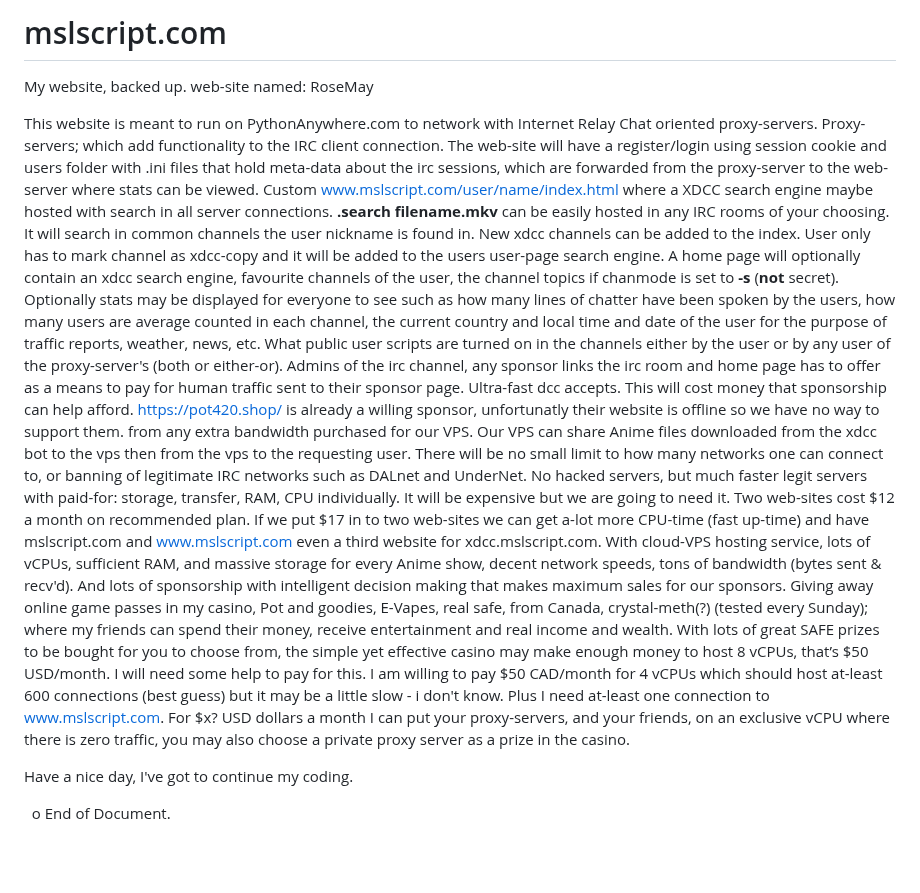
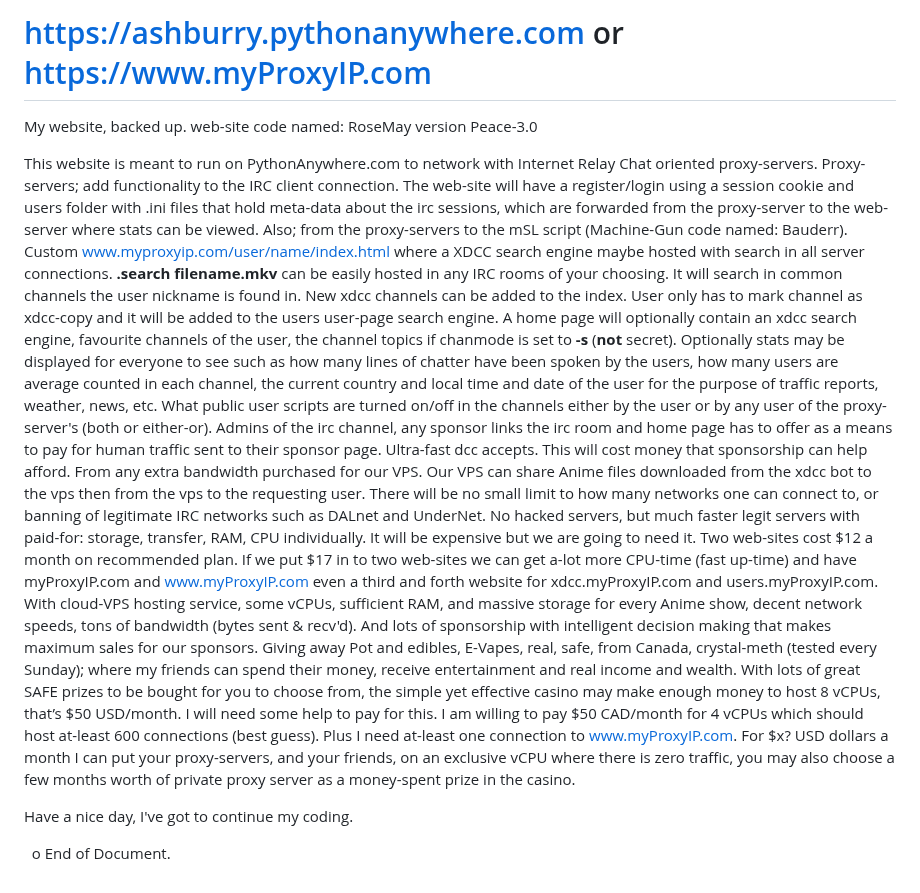
Before and after one commit to Ashburry-trio/RoseMay_Website, a Markdown page: README.md, the part around the change. GitHub-like rendering; blank space fills up the shorter version.

Commit message:
Update README.md
Fixed some typos, updated website URL to www.myProxyIP.com which may change again sometime in the near future.

```diff
--- a/README.md
+++ b/README.md
@@ -1,14 +1,15 @@
-mslscript.com
+https://ashburry.pythonanywhere.com or https://www.myProxyIP.com
 =============
 
-My website, backed up. web-site named: RoseMay
+My website, backed up. web-site code named: RoseMay version Peace-3.0
 
 This website is meant to run on PythonAnywhere.com to network with Internet
-Relay Chat oriented proxy-servers. Proxy-servers; which add functionality to the
-IRC client connection. The web-site will have a register/login using session
+Relay Chat oriented proxy-servers. Proxy-servers; add functionality to the
+IRC client connection. The web-site will have a register/login using a session
 cookie and users folder with .ini files that hold meta-data about the irc
 sessions, which are forwarded from the proxy-server to the web-server where
-stats can be viewed. Custom www.mslscript.com/user/name/index.html where a XDCC
+stats can be viewed. Also; from the proxy-servers to the mSL script (Machine-Gun
+code named: Bauderr). Custom www.myproxyip.com/user/name/index.html where a XDCC
 search engine maybe hosted with search in all server connections. **.search
 filename.mkv** can be easily hosted in any IRC rooms of your choosing. It will
 search in common channels the user nickname is found in. New xdcc channels can
@@ -19,34 +20,31 @@ engine, favourite channels of the user, the channel topics if chanmode is set to
 such as how many lines of chatter have been spoken by the users, how many users
 are average counted in each channel, the current country and local time and date
 of the user for the purpose of traffic reports, weather, news, etc. What public
-user scripts are turned on in the channels either by the user or by any user
+user scripts are turned on/off in the channels either by the user or by any user
 of the proxy-server's (both or either-or). Admins of the irc channel, any sponsor
 links the irc room and home page has to offer as a means to pay for human
 traffic sent to their sponsor page. Ultra-fast dcc accepts. This will cost money
-that sponsorship can help afford. https://pot420.shop/ is already a willing
-sponsor, unfortunatly their website is offline so we have no way to support them.
-from any extra bandwidth purchased for our VPS. Our VPS can share Anime files
-downloaded from the xdcc bot to the vps then from the vps to the requesting
+that sponsorship can help afford. From any extra bandwidth purchased for our VPS.
+Our VPS can share Anime files downloaded from the xdcc bot to the vps then from the vps to the requesting
 user. There will be no small limit to how many networks one can connect to, or
 banning of legitimate IRC networks such as DALnet and UnderNet. No hacked
 servers, but much faster legit servers with paid-for: storage, transfer, RAM,
 CPU individually. It will be expensive but we are going to need it. Two web-sites cost \$12 a
 month on recommended plan. If we put \$17 in to two web-sites we can get a-lot
-more CPU-time (fast up-time) and have mslscript.com and www.mslscript.com even a third
-website for xdcc.mslscript.com. With cloud-VPS hosting service, lots of vCPUs,
+more CPU-time (fast up-time) and have myProxyIP.com and www.myProxyIP.com even a third and forth
+website for xdcc.myProxyIP.com and users.myProxyIP.com. With cloud-VPS hosting service, some vCPUs,
 sufficient RAM, and massive storage for every Anime show, decent network
 speeds, tons of bandwidth (bytes sent & recv'd). And lots of sponsorship with
 intelligent decision making that makes maximum sales for our sponsors. Giving
-away online game passes in my casino, Pot and goodies, E-Vapes, real safe, from Canada,
-crystal-meth(?) (tested every Sunday); where my friends can spend their money,
+away Pot and edibles, E-Vapes, real, safe, from Canada,
+crystal-meth (tested every Sunday); where my friends can spend their money,
 receive entertainment and real income and wealth. With lots of great SAFE prizes to
 be bought for you to choose from, the simple yet effective casino may make enough money to host 8 vCPUs,
 that’s \$50 USD/month. I will need some help to pay for this. I am willing to
-pay \$50 CAD/month for 4 vCPUs which should host at-least 600 connections (best guess)
-but it may be a little slow - i don't know. Plus I need at-least one connection to
-www.mslscript.com. For $x? USD dollars a month I can put your proxy-servers, and your friends,
-on an exclusive vCPU where there is zero traffic, you may also choose a private proxy server
-as a prize in the casino.
+pay \$50 CAD/month for 4 vCPUs which should host at-least 600 connections (best guess).
+Plus I need at-least one connection to  www.myProxyIP.com. For $x? USD dollars a month I can put your proxy-servers, and your friends,
+on an exclusive vCPU where there is zero traffic, you may also choose a few months worth of private proxy server
+as a money-spent prize in the casino.
 
 Have a nice day, I've got to continue my coding.
 
```
